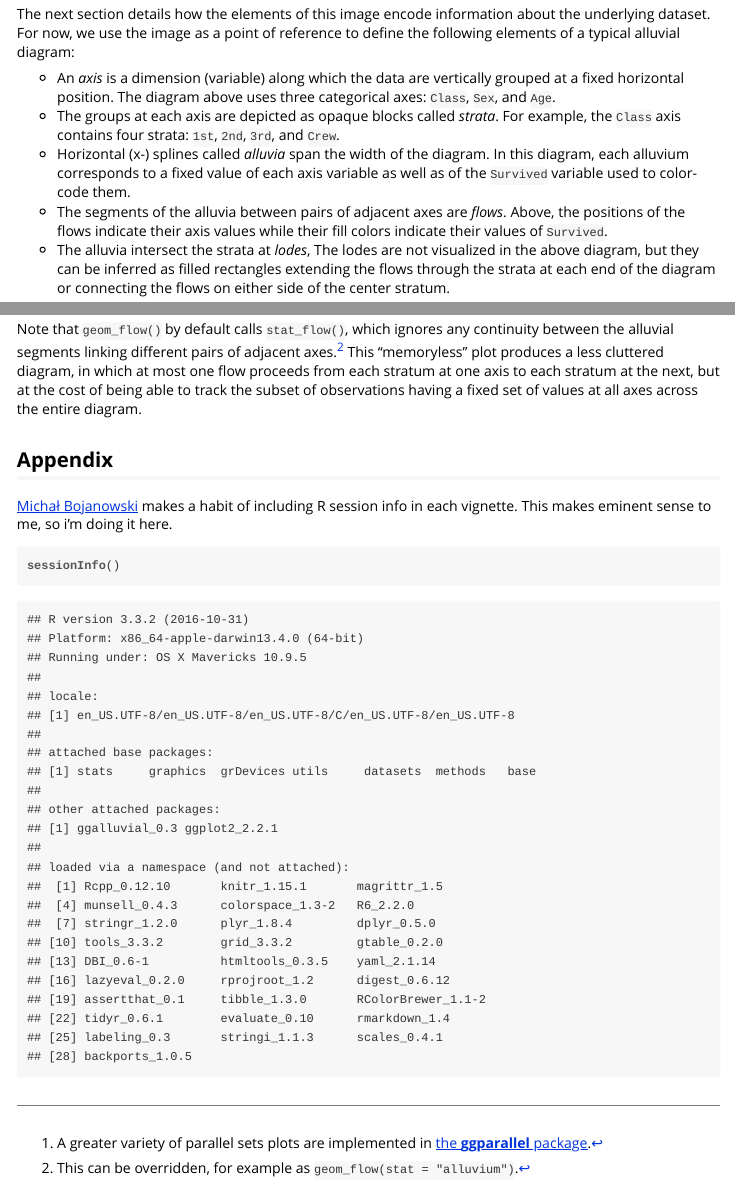
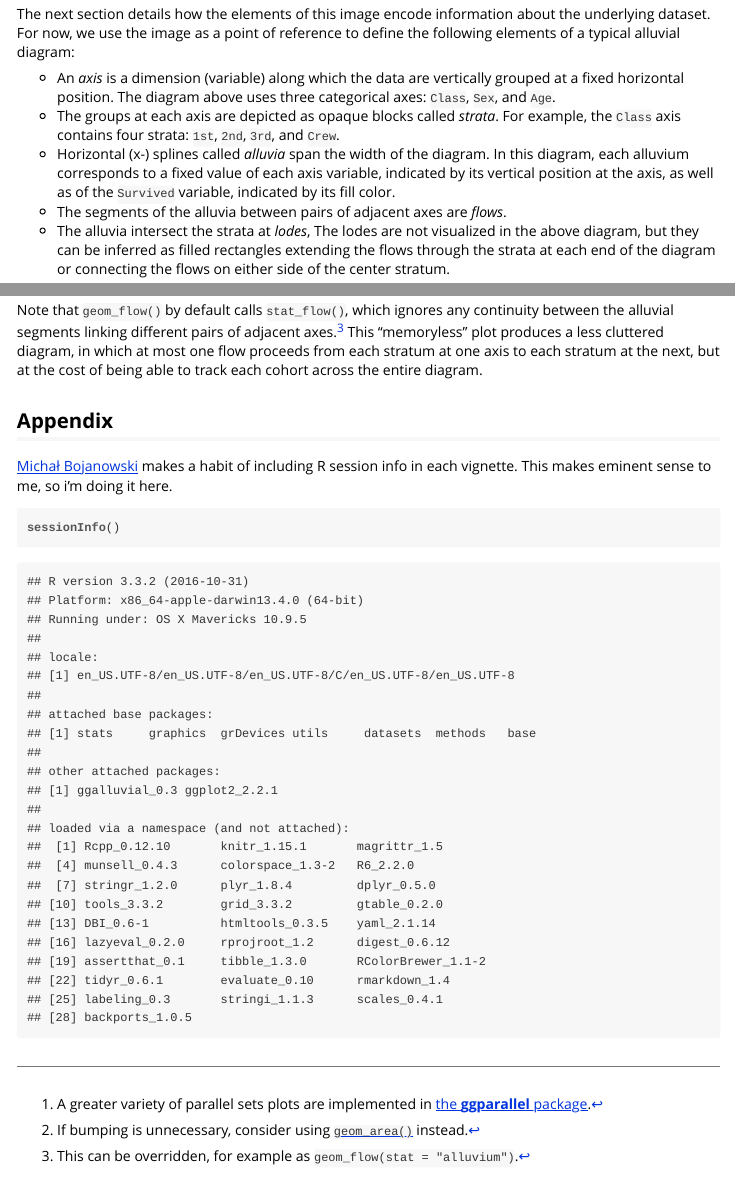
Before and after one commit to corybrunson/ggalluvial, an R Markdown document (vignettes/ggalluvial.rmd): the page in a window 1100 px wide, from 790 px down, and a second part further down, joined at a grey line. The pictures show the output file vignettes/ggalluvial.html that the author committed with the source, opened offline.

Commit message:
edit vignette, esp. to suggest geom_area()

````diff
--- a/vignettes/ggalluvial.rmd
+++ b/vignettes/ggalluvial.rmd
@@ -44,8 +44,8 @@ For now, we use the image as a point of reference to define the following elemen
 
 - An *axis* is a dimension (variable) along which the data are vertically grouped at a fixed horizontal position. The diagram above uses three categorical axes: `Class`, `Sex`, and `Age`.
 - The groups at each axis are depicted as opaque blocks called *strata*. For example, the `Class` axis contains four strata: `1st`, `2nd`, `3rd`, and `Crew`.
-- Horizontal (x-) splines called *alluvia* span the width of the diagram. In this diagram, each alluvium corresponds to a fixed value of each axis variable as well as of the `Survived` variable used to color-code them.
-- The segments of the alluvia between pairs of adjacent axes are *flows*. Above, the positions of the flows indicate their axis values while their fill colors indicate their values of `Survived`.
+- Horizontal (x-) splines called *alluvia* span the width of the diagram. In this diagram, each alluvium corresponds to a fixed value of each axis variable, indicated by its vertical position at the axis, as well as of the `Survived` variable, indicated by its fill color.
+- The segments of the alluvia between pairs of adjacent axes are *flows*.
 - The alluvia intersect the strata at *lodes*, The lodes are not visualized in the above diagram, but they can be inferred as filled rectangles extending the flows through the strata at each end of the diagram or connecting the flows on either side of the center stratum.
 
 As the examples in the next section will demonstrate, which of these elements are incorporated into an alluvial diagram depends on both how the underlying data is structured and what the creator wants the diagram to communicate.
@@ -158,7 +160,7 @@ ggplot(vaccinations,
   ggtitle("vaccination survey responses at three points in time")
 ```
 
-Note that `geom_flow()` by default calls `stat_flow()`, which ignores any continuity between the alluvial segments linking different pairs of adjacent axes.[^alluvium-flow] This "memoryless" plot produces a less cluttered diagram, in which at most one flow proceeds from each stratum at one axis to each stratum at the next, but at the cost of being able to track the subset of observations having a fixed set of values at all axes across the entire diagram.
+Note that `geom_flow()` by default calls `stat_flow()`, which ignores any continuity between the alluvial segments linking different pairs of adjacent axes.[^alluvium-flow] This "memoryless" plot produces a less cluttered diagram, in which at most one flow proceeds from each stratum at one axis to each stratum at the next, but at the cost of being able to track each cohort across the entire diagram.
 
 [^alluvium-flow]: This can be overridden, for example as `geom_flow(stat = "alluvium")`.
 
````
Also changed, not shown: vignettes/ggalluvial.html, vignettes/ggalluvial.rmd (4 more changed lines).
